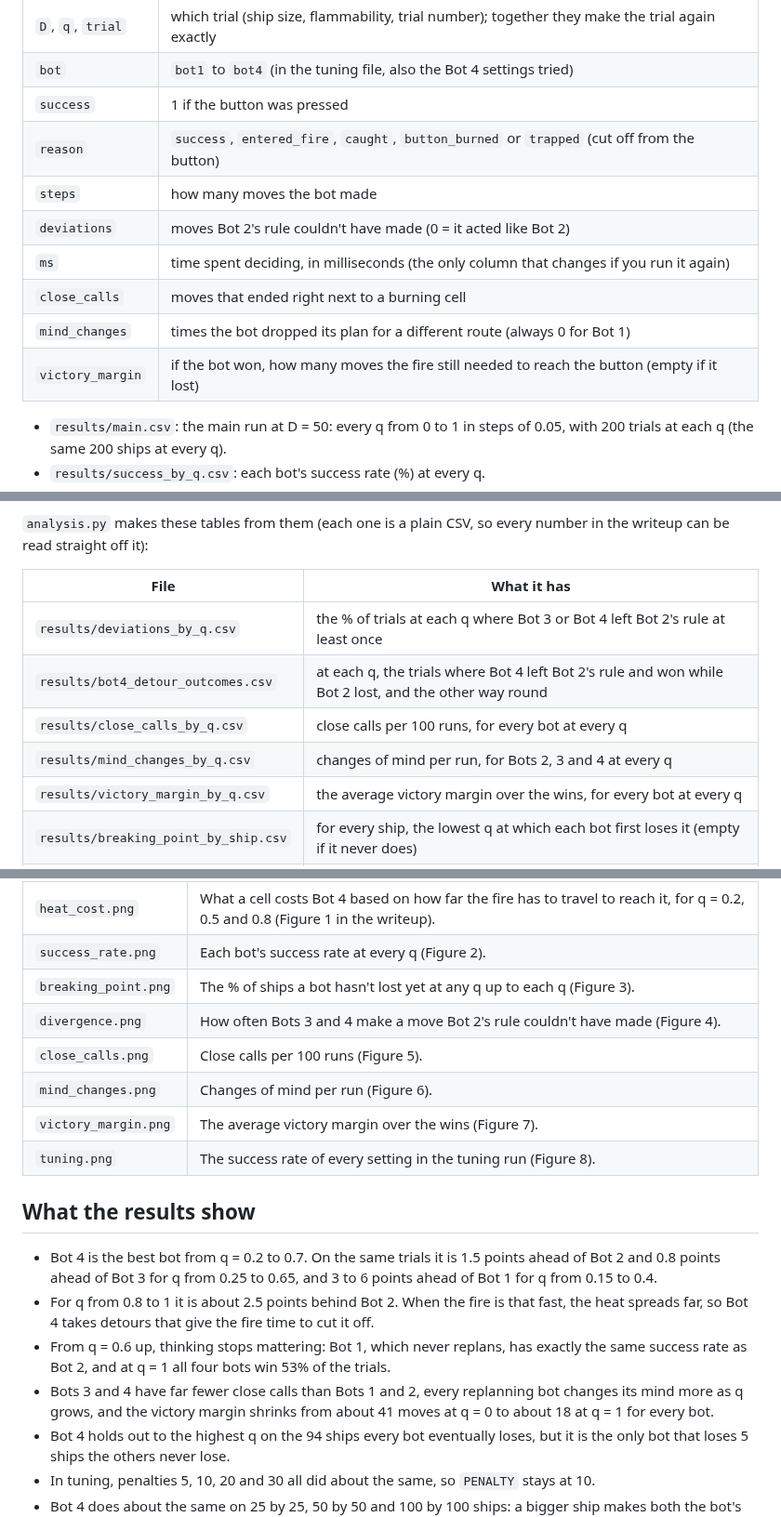
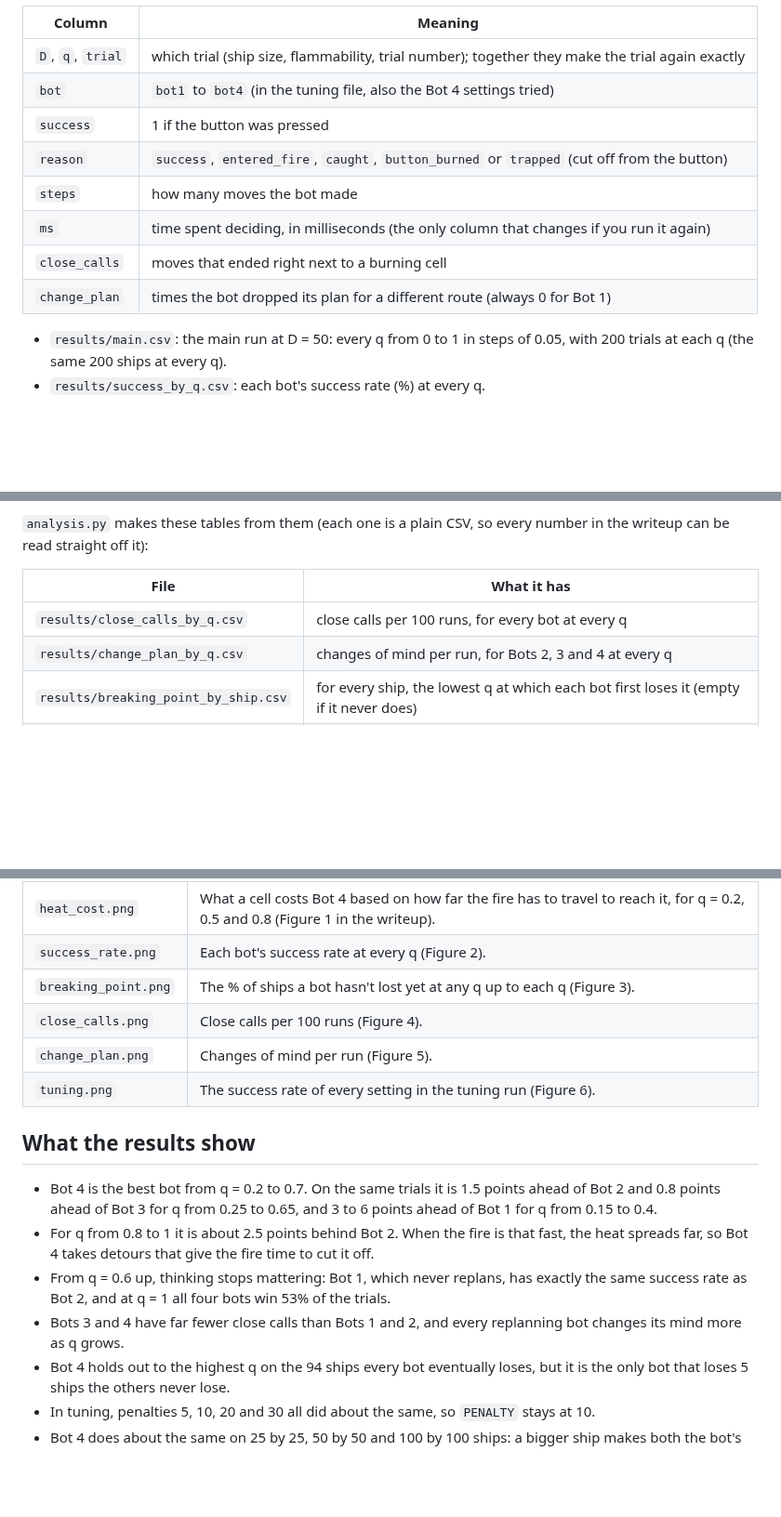
Before and after one commit to alt-rahul/flowers, a Markdown page: project 1/README.md, 3 parts joined by grey strips. Shown at 93% size. GitHub-like rendering; blank space fills up the shorter version.

```diff
--- a/project 1/README.md
+++ b/project 1/README.md
@@ -55,11 +55,9 @@ Every row of a results file is one bot on one trial:
 | `success` | 1 if the button was pressed |
 | `reason` | `success`, `entered_fire`, `caught`, `button_burned` or `trapped` (cut off from the button) |
 | `steps` | how many moves the bot made |
-| `deviations` | moves Bot 2's rule couldn't have made (0 = it acted like Bot 2) |
 | `ms` | time spent deciding, in milliseconds (the only column that changes if you run it again) |
 | `close_calls` | moves that ended right next to a burning cell |
-| `mind_changes` | times the bot dropped its plan for a different route (always 0 for Bot 1) |
-| `victory_margin` | if the bot won, how many moves the fire still needed to reach the button (empty if it lost) |
+| `change_plan` | times the bot dropped its plan for a different route (always 0 for Bot 1) |
 
 - `results/main.csv`: the main run at D = 50: every q from 0 to 1 in steps of
   0.05, with 200 trials at each q (the same 200 ships at every q).
@@ -77,11 +75,8 @@ number in the writeup can be read straight off it):
 
 | File | What it has |
 |---|---|
-| `results/deviations_by_q.csv` | the % of trials at each q where Bot 3 or Bot 4 left Bot 2's rule at least once |
-| `results/bot4_detour_outcomes.csv` | at each q, the trials where Bot 4 left Bot 2's rule and won while Bot 2 lost, and the other way round |
 | `results/close_calls_by_q.csv` | close calls per 100 runs, for every bot at every q |
-| `results/mind_changes_by_q.csv` | changes of mind per run, for Bots 2, 3 and 4 at every q |
-| `results/victory_margin_by_q.csv` | the average victory margin over the wins, for every bot at every q |
+| `results/change_plan_by_q.csv` | changes of mind per run, for Bots 2, 3 and 4 at every q |
 | `results/breaking_point_by_ship.csv` | for every ship, the lowest q at which each bot first loses it (empty if it never does) |
 | `results/breaking_point_summary.csv` | ships each bot never loses, and its average breaking point on the ships every bot loses |
 | `results/think_time.csv` | how long each bot takes to decide one move (ms) |
@@ -97,11 +92,9 @@ number in the writeup can be read straight off it):
 | `heat_cost.png` | What a cell costs Bot 4 based on how far the fire has to travel to reach it, for q = 0.2, 0.5 and 0.8 (Figure 1 in the writeup). |
 | `success_rate.png` | Each bot's success rate at every q (Figure 2). |
 | `breaking_point.png` | The % of ships a bot hasn't lost yet at any q up to each q (Figure 3). |
-| `divergence.png` | How often Bots 3 and 4 make a move Bot 2's rule couldn't have made (Figure 4). |
-| `close_calls.png` | Close calls per 100 runs (Figure 5). |
-| `mind_changes.png` | Changes of mind per run (Figure 6). |
-| `victory_margin.png` | The average victory margin over the wins (Figure 7). |
-| `tuning.png` | The success rate of every setting in the tuning run (Figure 8). |
+| `close_calls.png` | Close calls per 100 runs (Figure 4). |
+| `change_plan.png` | Changes of mind per run (Figure 5). |
+| `tuning.png` | The success rate of every setting in the tuning run (Figure 6). |
 
 ## What the results show
 
@@ -114,9 +107,8 @@ number in the writeup can be read straight off it):
 - From q = 0.6 up, thinking stops mattering: Bot 1, which never replans, has
   exactly the same success rate as Bot 2, and at q = 1 all four bots win 53%
   of the trials.
-- Bots 3 and 4 have far fewer close calls than Bots 1 and 2, every replanning
-  bot changes its mind more as q grows, and the victory margin shrinks from
-  about 41 moves at q = 0 to about 18 at q = 1 for every bot.
+- Bots 3 and 4 have far fewer close calls than Bots 1 and 2, and every
+  replanning bot changes its mind more as q grows.
 - Bot 4 holds out to the highest q on the 94 ships every bot eventually loses,
   but it is the only bot that loses 5 ships the others never lose.
 - In tuning, penalties 5, 10, 20 and 30 all did about the same, so `PENALTY`
```
Also changed, not shown: other parts of project 1/README.md (+1 -2 lines), project 1/writeup.md (+54 -80 lines), project 1/plots/change_plan.png (renamed from project 1/plots/mind_changes.png), project 1/plots/divergence.png (deleted), project 1/plots/victory_margin.png (deleted), 12 other files.
